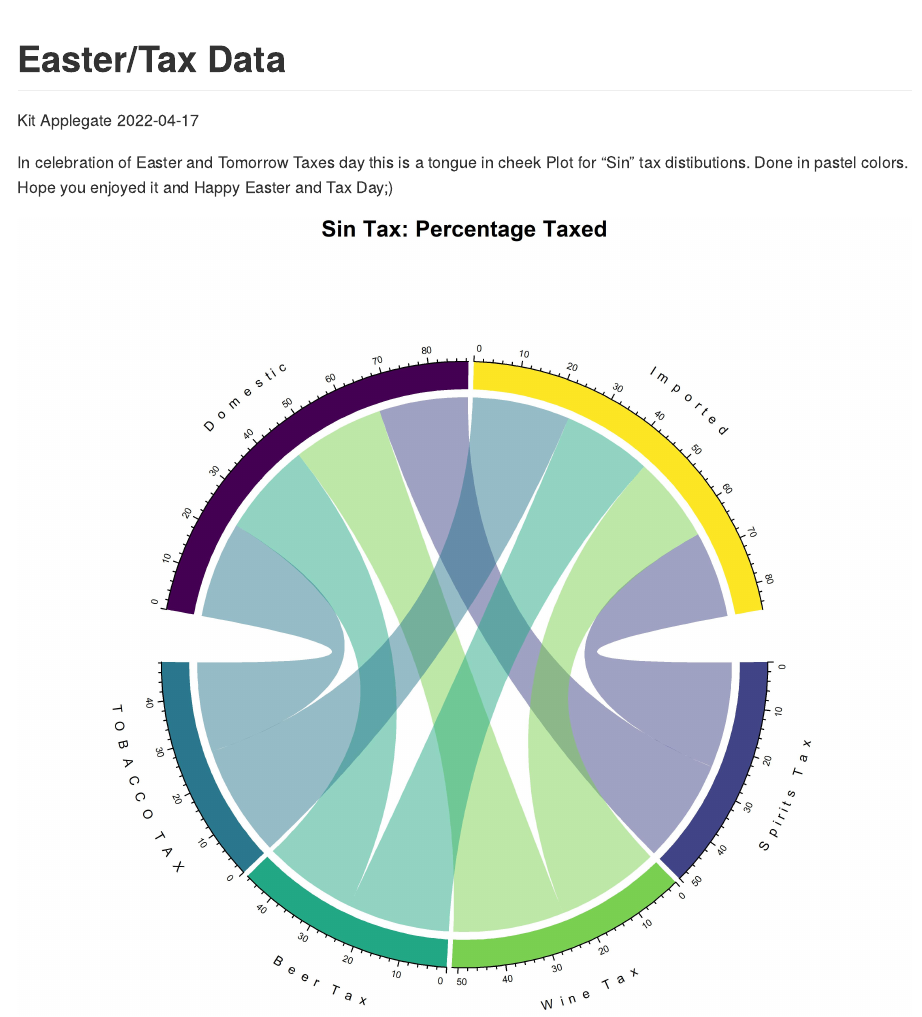
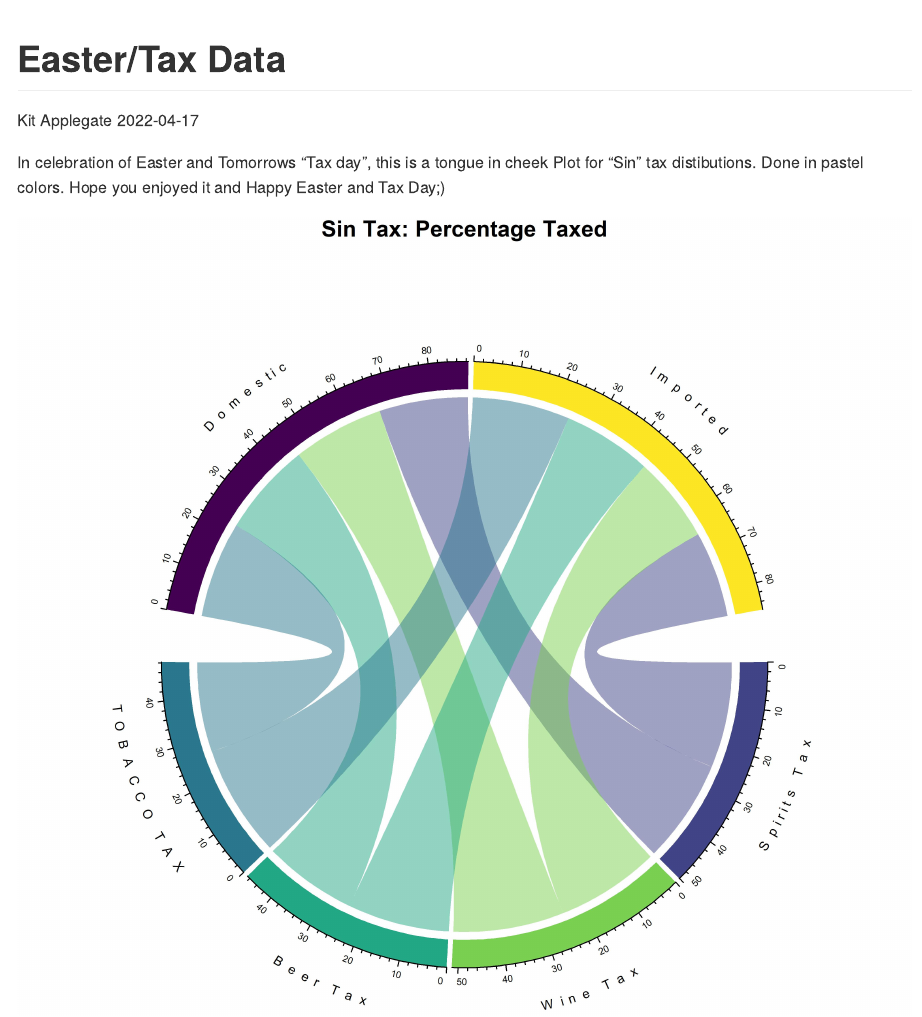
Before and after one commit to kitapplegate/taxes, an R Markdown document (taxes.rmd): the page in a window 1100 px wide, from its top. Rendered offline with R 4.5, knitr and Pandoc, with nearby package versions; code that draws random numbers runs with fixed seeds of ours; some code elsewhere in the file could not run offline.

Commit message:
READ ME files changes

````diff
--- a/taxes.rmd
+++ b/taxes.rmd
@@ -75,6 +75,6 @@ dev.off()
 
 ```
 
-In celebration of Easter and Tomorrow Taxes day this is a tongue in cheek Plot for "Sin" tax distibutions. Done in pastel colors. Hope you enjoyed it and Happy Easter and Tax Day;)
+In celebration of Easter and Tomorrows "Tax day", this is a tongue in cheek Plot for "Sin" tax distibutions. Done in pastel colors. Hope you enjoyed it and Happy Easter and Tax Day;)
 
 ![](plot.png)
````
